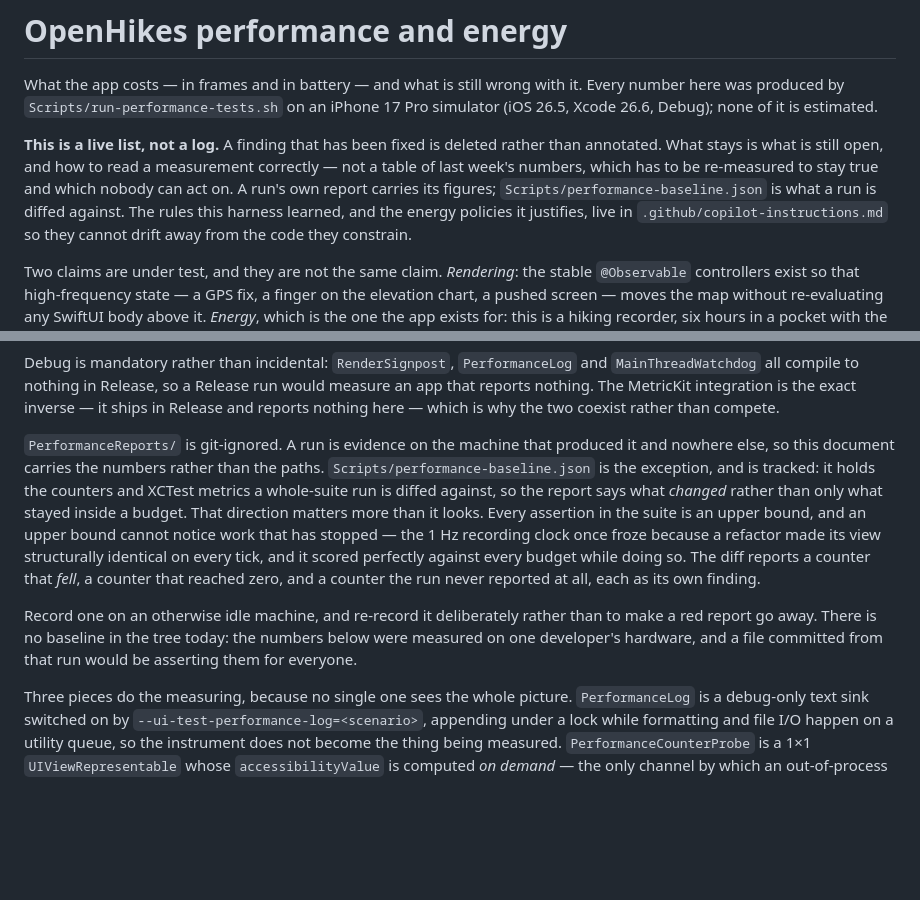
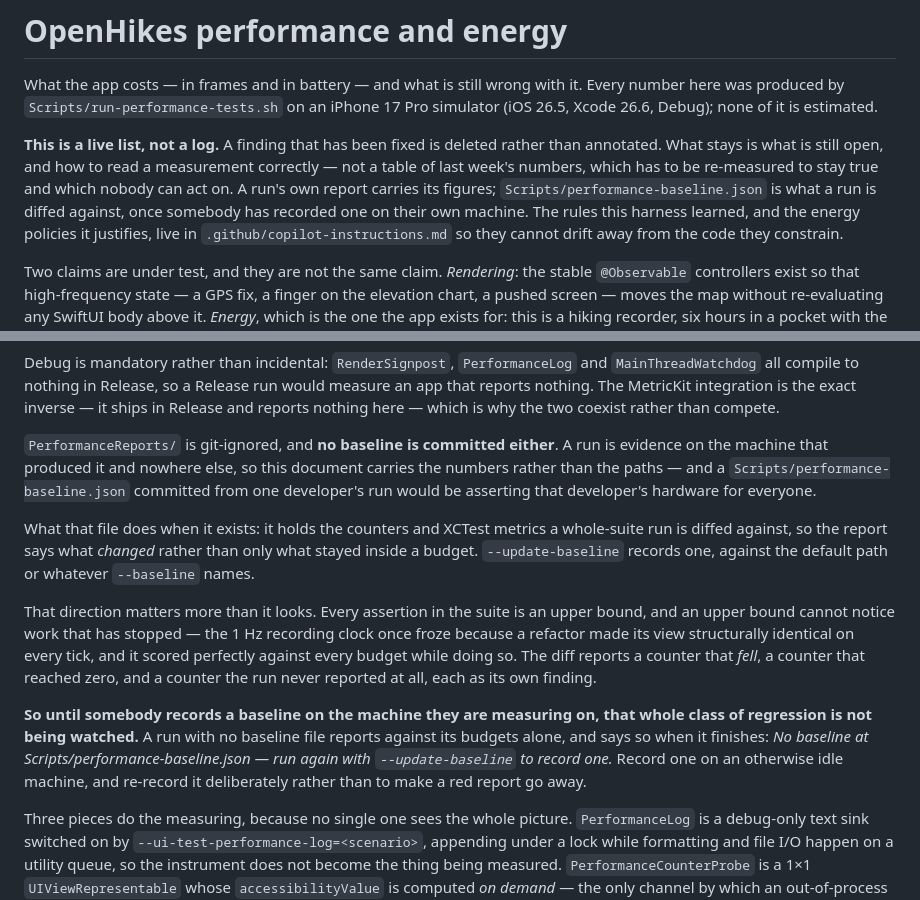
Before and after one commit to ZsomborRajki/OpenHikes, a Markdown page: PERFORMANCE.md, 2 parts joined by grey strips. Rendered like a GitHub page; blank space fills up the shorter version.

Commit message:
Stop calling the performance baseline tracked
`PERFORMANCE.md` said `Scripts/performance-baseline.json` "is the exception,
and is tracked", and twenty lines later said there is no baseline in the tree
— with a good reason for it. The second is the true one: no such file is in
`git ls-files`, and the reasoning for keeping it out is that one developer's
hardware would otherwise be asserted for everyone.

The first passage is what a reader meets first, and believing it means
believing the fell-to-zero diff is armed. It is not, on a fresh clone: with no
baseline file every run reports against its budgets alone, which is exactly
the half this document argues is insufficient. That is now stated where the
argument is made, along with the line the harness already prints when it
finishes a run without one.

Fixes #113

Co-Authored-By: Claude Opus 5 <noreply@anthropic.com>
Claude-Session: https://claude.ai/code/session_01LWgowVKprhAc2ogsgJsV3X

```diff
--- a/PERFORMANCE.md
+++ b/PERFORMANCE.md
@@ -9,7 +9,8 @@ rather than annotated. What stays is what
 is still open, and how to read a measurement correctly — not a table of last
 week's numbers, which has to be re-measured to stay true and which nobody can
 act on. A run's own report carries its figures; `Scripts/performance-baseline.json`
-is what a run is diffed against. The rules this harness learned, and the energy
+is what a run is diffed against, once somebody has recorded one on their own
+machine. The rules this harness learned, and the energy
 policies it justifies, live in `.github/copilot-instructions.md` so they cannot
 drift away from the code they constrain.
 
@@ -48,11 +49,17 @@ would measure an app that reports nothing. The MetricKit integration is the
 exact inverse — it ships in Release and reports nothing here — which is why the
 two coexist rather than compete.
 
-`PerformanceReports/` is git-ignored. A run is evidence on the machine that
-produced it and nowhere else, so this document carries the numbers rather than
-the paths. `Scripts/performance-baseline.json` is the exception, and is tracked:
-it holds the counters and XCTest metrics a whole-suite run is diffed against, so
-the report says what *changed* rather than only what stayed inside a budget.
+`PerformanceReports/` is git-ignored, and **no baseline is committed either**.
+A run is evidence on the machine that produced it and nowhere else, so this
+document carries the numbers rather than the paths — and a
+`Scripts/performance-baseline.json` committed from one developer's run would be
+asserting that developer's hardware for everyone.
+
+What that file does when it exists: it holds the counters and XCTest metrics a
+whole-suite run is diffed against, so the report says what *changed* rather than
+only what stayed inside a budget. `--update-baseline` records one, against the
+default path or whatever `--baseline` names.
+
 That direction matters more than it looks. Every assertion in the suite is an
 upper bound, and an upper bound cannot notice work that has stopped — the 1 Hz
 recording clock once froze because a refactor made its view structurally
@@ -60,10 +67,12 @@ identical on every tick, and it scored perfectly against every budget while
 doing so. The diff reports a counter that *fell*, a counter that reached zero,
 and a counter the run never reported at all, each as its own finding.
 
-Record one on an otherwise idle machine, and re-record it deliberately rather
-than to make a red report go away. There is no baseline in the tree today: the
-numbers below were measured on one developer's hardware, and a file committed
-from that run would be asserting them for everyone.
+**So until somebody records a baseline on the machine they are measuring on,
+that whole class of regression is not being watched.** A run with no baseline
+file reports against its budgets alone, and says so when it finishes: *No
+baseline at Scripts/performance-baseline.json — run again with
+`--update-baseline` to record one.* Record one on an otherwise idle machine,
+and re-record it deliberately rather than to make a red report go away.
 
 Three pieces do the measuring, because no single one sees the whole picture.
 `PerformanceLog` is a debug-only text sink switched on by
```
